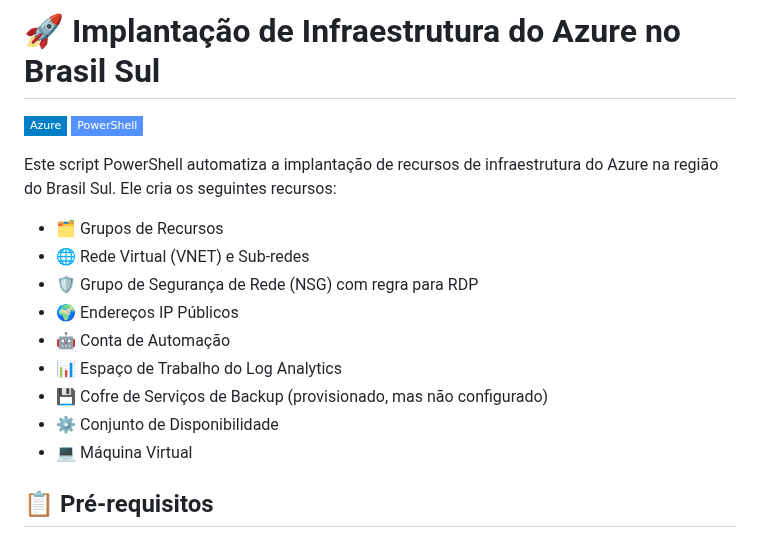
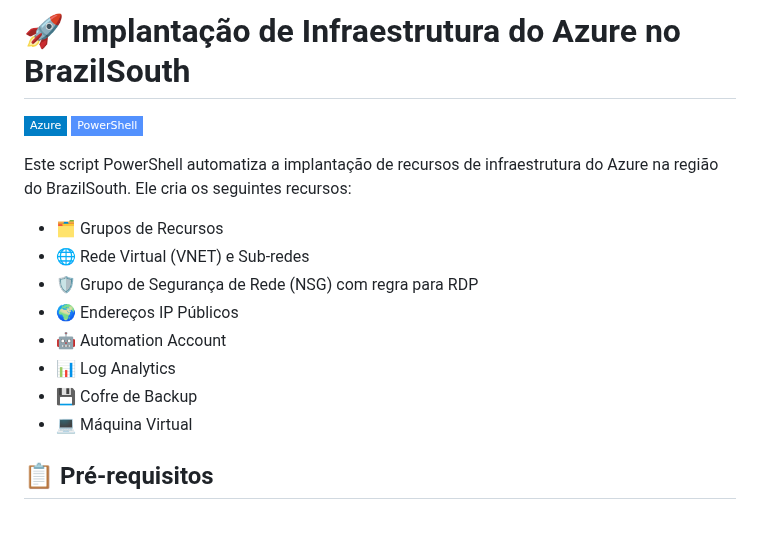
Before and after one commit to mathewsbuzetti/azure-infrastructure-template, a Markdown page: README.md, the part around the change. Rendered like a GitHub page; badges without logos.

```diff
--- a/README.md
+++ b/README.md
@@ -1,18 +1,17 @@
-# 🚀 Implantação de Infraestrutura do Azure no Brasil Sul
+# 🚀 Implantação de Infraestrutura do Azure no BrazilSouth
 
 ![Azure](https://img.shields.io/badge/Azure-blue?style=flat-square&logo=microsoftazure)
 ![PowerShell](https://img.shields.io/badge/PowerShell-5391FE?style=flat-square&logo=powershell&logoColor=white)
 
-Este script PowerShell automatiza a implantação de recursos de infraestrutura do Azure na região do Brasil Sul. Ele cria os seguintes recursos:
+Este script PowerShell automatiza a implantação de recursos de infraestrutura do Azure na região do BrazilSouth. Ele cria os seguintes recursos:
 
 - 🗂️ Grupos de Recursos
 - 🌐 Rede Virtual (VNET) e Sub-redes
 - 🛡️ Grupo de Segurança de Rede (NSG) com regra para RDP
 - 🌍 Endereços IP Públicos
-- 🤖 Conta de Automação
-- 📊 Espaço de Trabalho do Log Analytics
-- 💾 Cofre de Serviços de Backup (provisionado, mas não configurado)
-- ⚙️ Conjunto de Disponibilidade
+- 🤖 Automation Account
+- 📊 Log Analytics
+- 💾 Cofre de Backup
 - 💻 Máquina Virtual
 
 ## 📋 Pré-requisitos
```
